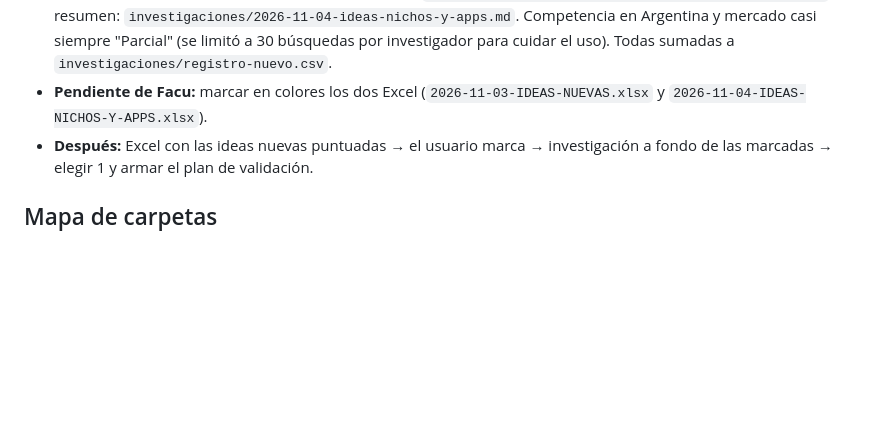
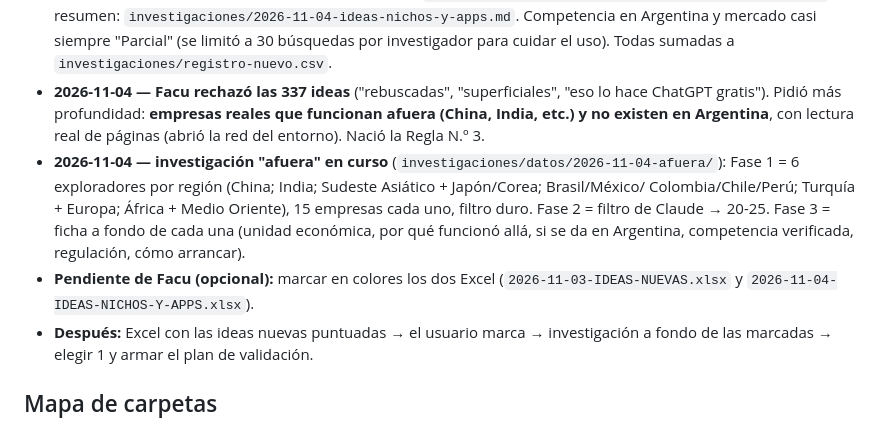
Before and after one commit to facucesca/claude, a Markdown page: CLAUDE.md, the part around the change. Rendered like a GitHub page; blank space fills up the shorter version.

Commit message:
Lanzar fase 1 de la investigación de empresas de afuera
Co-Authored-By: Claude Opus 5.5 <noreply@anthropic.com>
Claude-Session: https://claude.ai/code/session_01EY8KKkG5QqmxvZBtr1iD4D

```diff
--- a/CLAUDE.md
+++ b/CLAUDE.md
@@ -106,7 +106,15 @@ nadie paga. Toda idea tiene que pasar estas 3 preguntas antes de entrar a una li
   Excel: `investigaciones/2026-11-04-IDEAS-NICHOS-Y-APPS.xlsx`; resumen: `investigaciones/2026-11-04-ideas-nichos-y-apps.md`.
   Competencia en Argentina y mercado casi siempre "Parcial" (se limitó a 30 búsquedas por investigador
   para cuidar el uso). Todas sumadas a `investigaciones/registro-nuevo.csv`.
-- **Pendiente de Facu:** marcar en colores los dos Excel (`2026-11-03-IDEAS-NUEVAS.xlsx` y `2026-11-04-IDEAS-NICHOS-Y-APPS.xlsx`).
+- **2026-11-04 — Facu rechazó las 337 ideas** ("rebuscadas", "superficiales", "eso lo hace ChatGPT
+  gratis"). Pidió más profundidad: **empresas reales que funcionan afuera (China, India, etc.) y no
+  existen en Argentina**, con lectura real de páginas (abrió la red del entorno). Nació la Regla N.º 3.
+- **2026-11-04 — investigación "afuera" en curso** (`investigaciones/datos/2026-11-04-afuera/`):
+  Fase 1 = 6 exploradores por región (China; India; Sudeste Asiático + Japón/Corea; Brasil/México/
+  Colombia/Chile/Perú; Turquía + Europa; África + Medio Oriente), 15 empresas cada uno, filtro duro.
+  Fase 2 = filtro de Claude → 20-25. Fase 3 = ficha a fondo de cada una (unidad económica, por qué
+  funcionó allá, si se da en Argentina, competencia verificada, regulación, cómo arrancar).
+- **Pendiente de Facu (opcional):** marcar en colores los dos Excel (`2026-11-03-IDEAS-NUEVAS.xlsx` y `2026-11-04-IDEAS-NICHOS-Y-APPS.xlsx`).
 - **Después:** Excel con las ideas nuevas puntuadas → el usuario marca → investigación a fondo
   de las marcadas → elegir 1 y armar el plan de validación.
 
```
